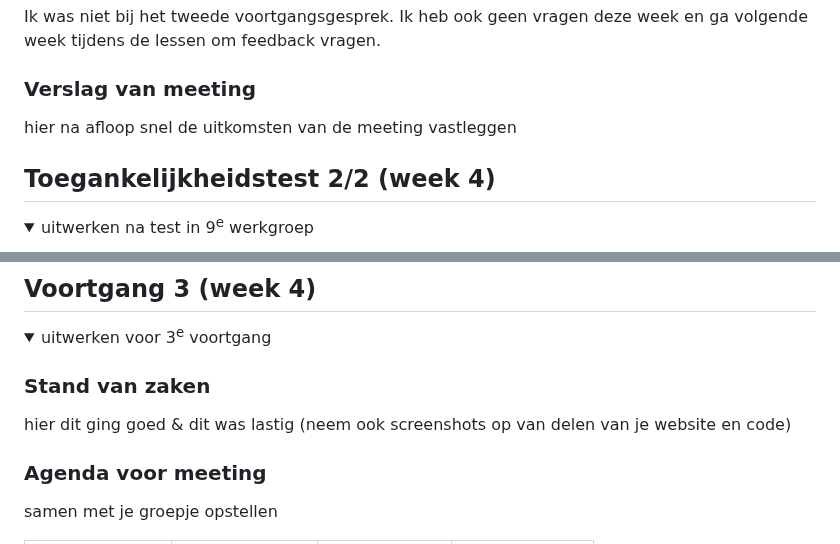
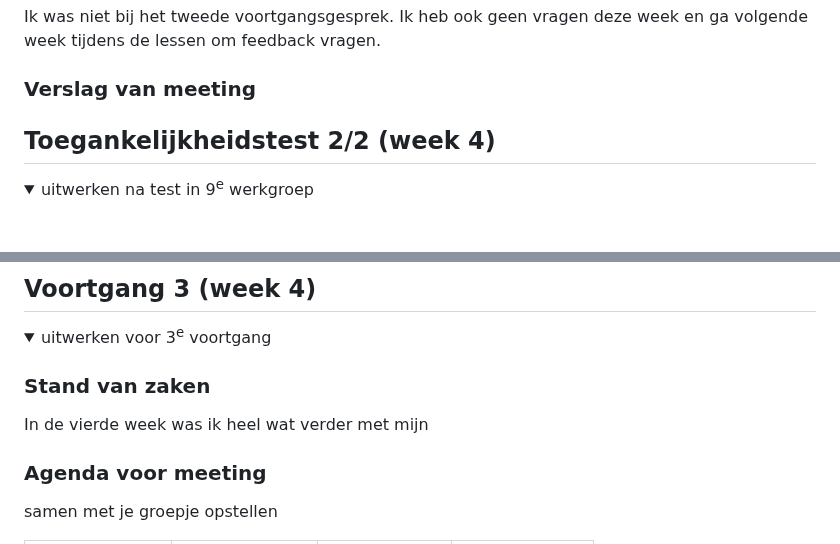
Before and after one commit to BibiUnger/frontenddevelopment, a Markdown page: README.md, 2 parts joined by grey strips. GitHub-like rendering; folded sections open; blank space fills up the shorter version.

```diff
--- a/README.md
+++ b/README.md
@@ -151,7 +151,6 @@ We hebben voor de meeting niet overlegd over welke vragen we wilden stellen. In
 Ik was niet bij het tweede voortgangsgesprek. Ik heb ook geen vragen deze week en ga volgende week tijdens de lessen om feedback vragen.
 
   ### Verslag van meeting
-  hier na afloop snel de uitkomsten van de meeting vastleggen
 
 
 
@@ -208,7 +207,7 @@ Na het uitvoeren van de test ben ik tot de conclusie gekomen dat er nog een aant
   <summary>uitwerken voor 3<sup>e</sup> voortgang</summary>
 
   ### Stand van zaken
-  hier dit ging goed & dit was lastig (neem ook screenshots op van delen van je website en code)
+  In de vierde week was ik heel wat verder met mijn
 
 
   ### Agenda voor meeting
```
